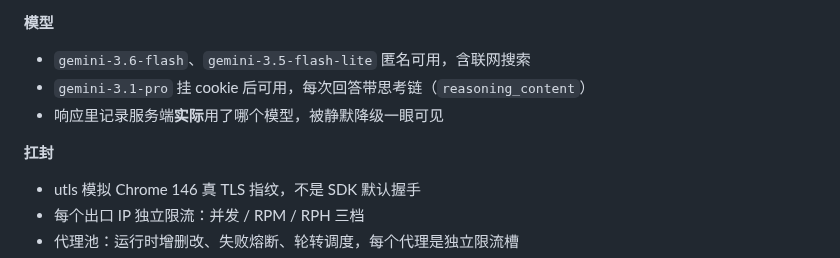
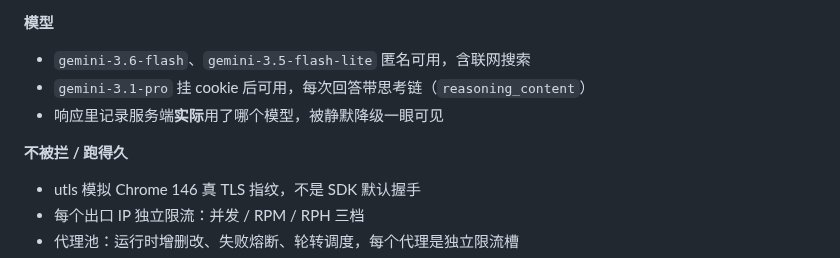
Before and after one commit to HelenTim/gemini-web2api-go-PostgreSQL, a Markdown page: README.md, the part around the change. Drawn GitHub-style.

```diff
--- a/README.md
+++ b/README.md
@@ -38,7 +38,7 @@
 - `gemini-3.1-pro` 挂 cookie 后可用，每次回答带思考链（`reasoning_content`）
 - 响应里记录服务端**实际**用了哪个模型，被静默降级一眼可见
 
-**扛封**
+**不被拦 / 跑得久**
 - utls 模拟 Chrome 146 真 TLS 指纹，不是 SDK 默认握手
 - 每个出口 IP 独立限流：并发 / RPM / RPH 三档
 - 代理池：运行时增删改、失败熔断、轮转调度，每个代理是独立限流槽
```
Also changed, not shown: README_EN.md (+1 -1 lines).
